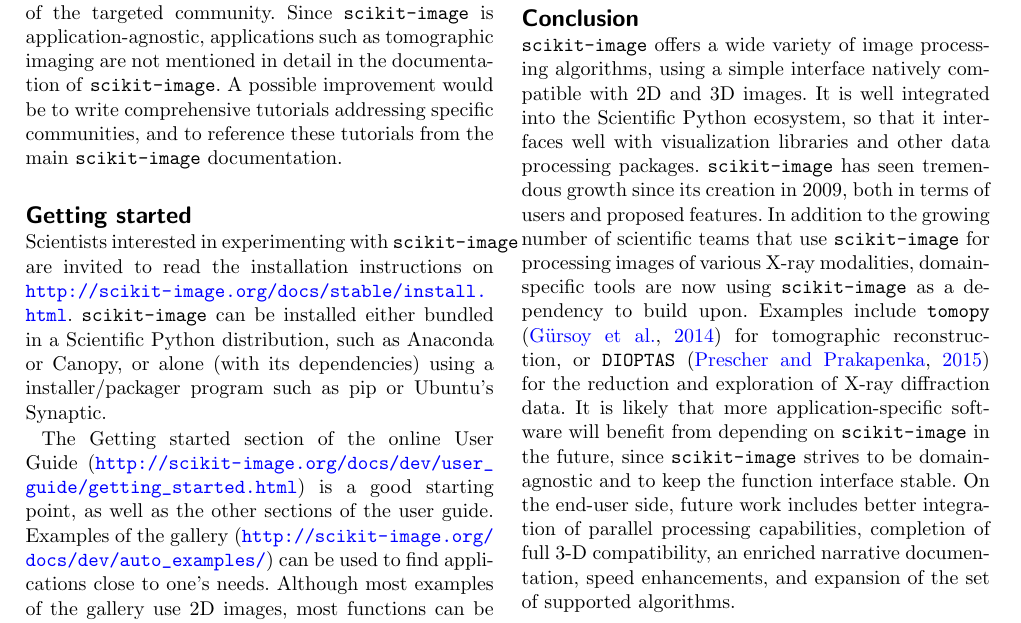
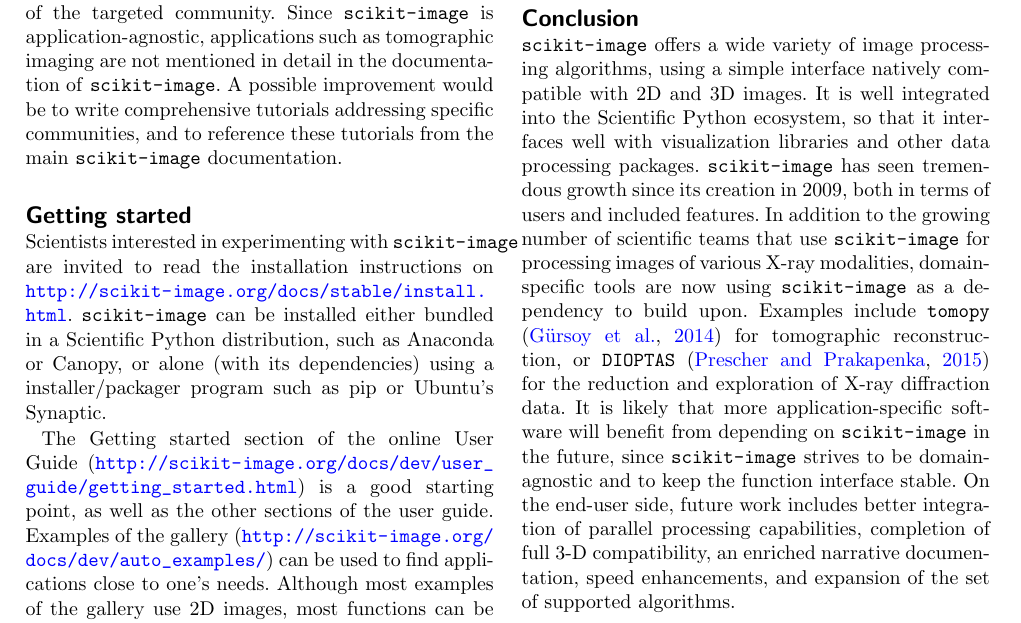
Before and after one commit to emmanuelle/skimage-tomo-paper, a LaTeX document (skimage_tomo.tex): part of page 9 of 11, cut so that both start at the same text. Compiled offline with pdfLaTeX.

Commit message:
propsed -> included

```diff
--- a/skimage_tomo.tex
+++ b/skimage_tomo.tex
@@ -895,7 +895,7 @@
 images. It is well integrated into the Scientific Python ecosystem, so
 that it interfaces well with visualization libraries and other data
 processing packages. \texttt{scikit-image} has seen tremendous growth
-since its creation in 2009, both in terms of users and proposed features.
+since its creation in 2009, both in terms of users and included features.
 In addition to the growing number of scientific teams that use
 \texttt{scikit-image} for processing images of various X-ray modalities,
 domain-specific tools are now using \texttt{scikit-image} as a dependency
```
